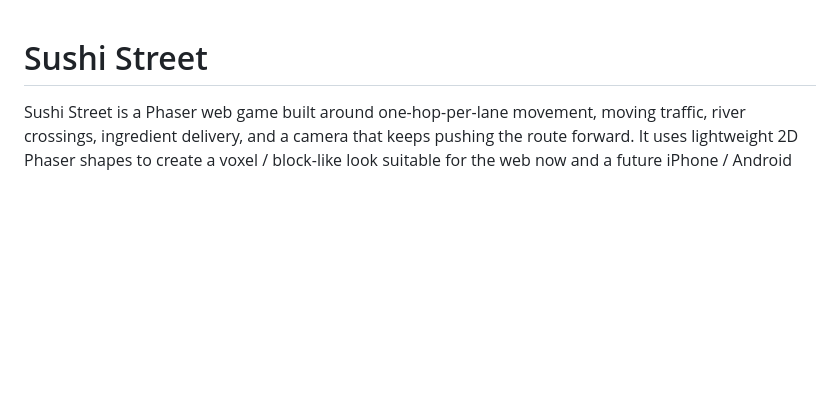
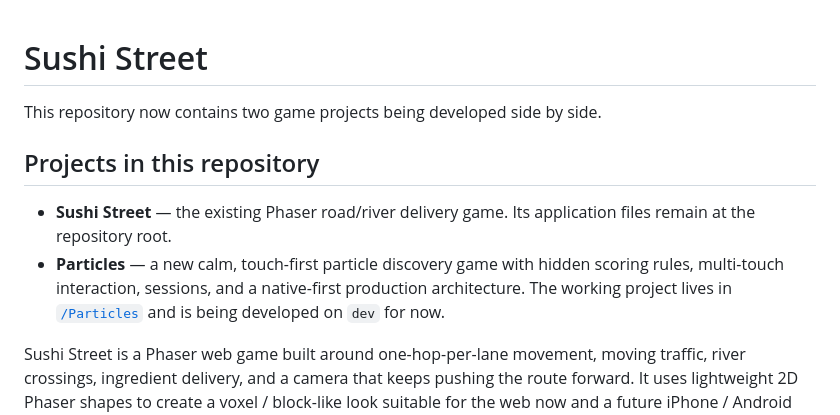
Before and after one commit to drafthead/sushistreetgame, a Markdown page: README.md, the part around the change. Drawn GitHub-style; blank space fills up the shorter version.

Commit message:
Add Particles project to repository README

```diff
--- a/README.md
+++ b/README.md
@@ -1,4 +1,11 @@
 # Sushi Street
+
+This repository now contains two game projects being developed side by side.
+
+## Projects in this repository
+
+- **Sushi Street** — the existing Phaser road/river delivery game. Its application files remain at the repository root.
+- **Particles** — a new calm, touch-first particle discovery game with hidden scoring rules, multi-touch interaction, sessions, and a native-first production architecture. The working project lives in [`/Particles`](./Particles/) and is being developed on `dev` for now.
 
 Sushi Street is a Phaser web game built around one-hop-per-lane movement, moving traffic, river crossings, ingredient delivery, and a camera that keeps pushing the route forward. It uses lightweight 2D Phaser shapes to create a voxel / block-like look suitable for the web now and a future iPhone / Android wrapper later.
 
```
